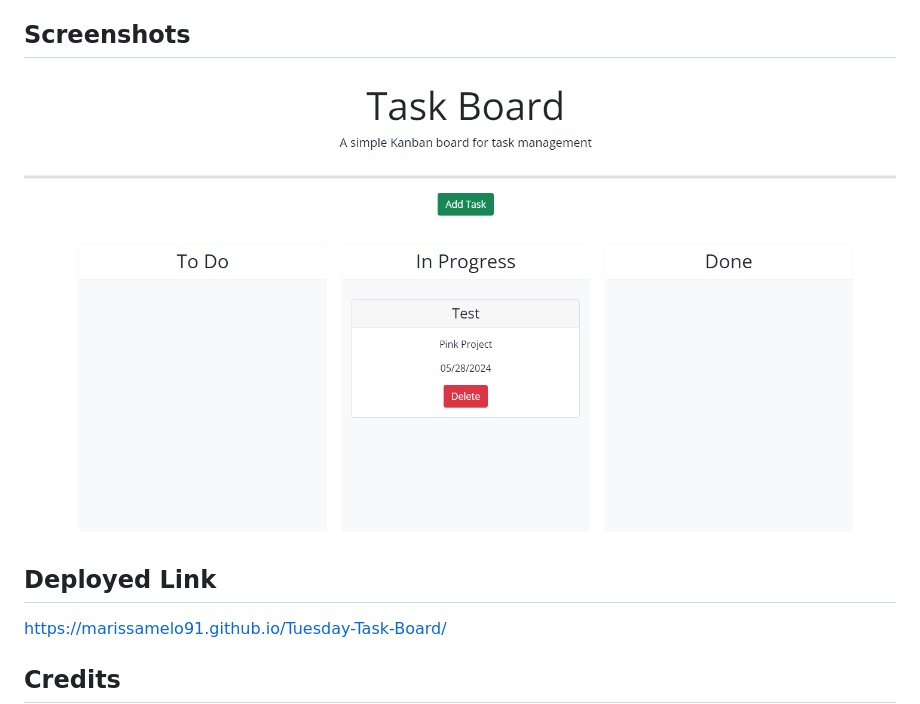
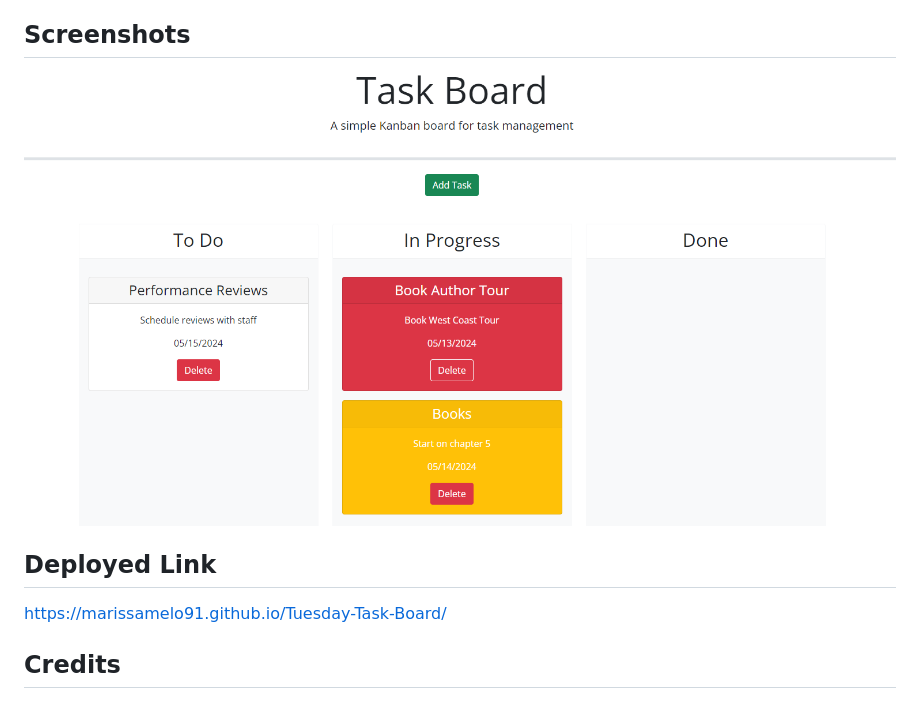
Before and after one commit to marissamelo91/Tuesday-Task-Board, a Markdown page: README.md, the part around the change. Drawn GitHub-style; pictures changed too: assets/css/Task-Board.png (added), assets/css/TaskBoard.png (deleted).

Commit message:
added screenshot to README

```diff
--- a/README.md
+++ b/README.md
@@ -9,10 +9,11 @@ A new task can be created by clicking Add Task. Once the task is created, it can
 If a task is near its deadline, the task will turn yellow. If its overdue, it will turn red. Tasks can also be deleted to show its been completed.
 
 ## Screenshots
-![screenshot](./assets/css/TaskBoard.png)
+![screenshot](./assets/css/Task-Board.png)
 
 
 ## Deployed Link
+
 https://marissamelo91.github.io/Tuesday-Task-Board/
 
 
```
Also changed, not shown: 1 other file.
